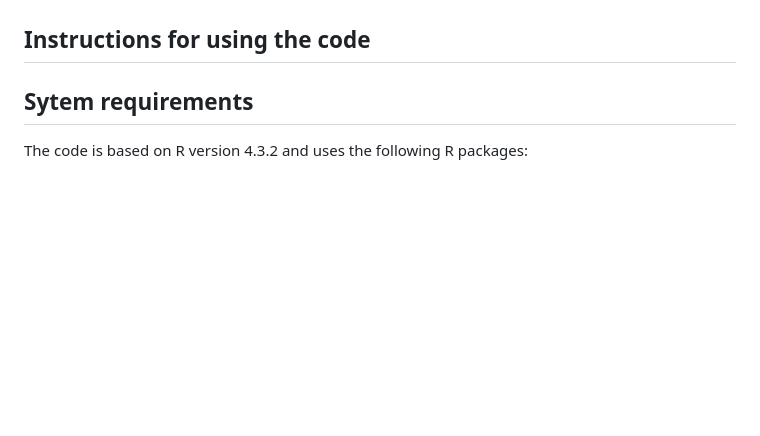
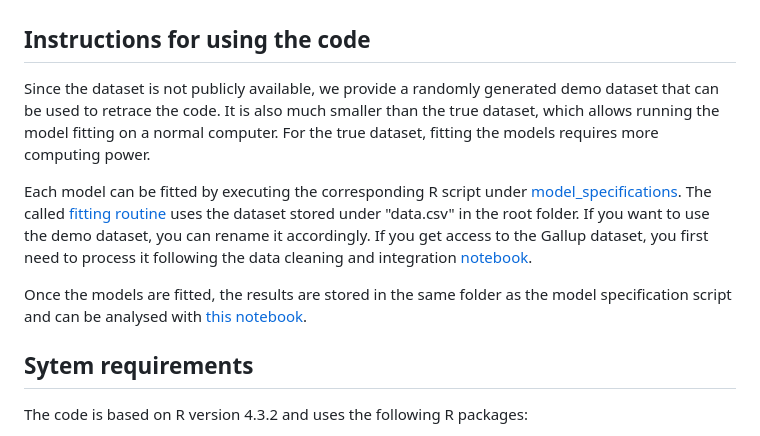
Before and after one commit to leatamberg/decouple-wellbeing-income, a Markdown page: README.md, the part around the change. Rendered like a GitHub page; blank space fills up the shorter version.

```diff
--- a/README.md
+++ b/README.md
@@ -21,7 +21,11 @@ Understanding the link between well-being and income is crucial for assessing th
 * the code for the [simulation study](simulation_vcov_estimator) we conducted to justify the change of variance-covariance estimator
 
 ## Instructions for using the code
+Since the dataset is not publicly available, we provide a randomly generated demo dataset that can be used to retrace the code. It is also much smaller than the true dataset, which allows running the model fitting on a normal computer. For the true dataset, fitting the models requires more computing power.
 
+Each model can be fitted by executing the corresponding R script under [model_specifications](model_specifications). The called [fitting routine](fitting_function.R) uses the dataset stored under "data.csv" in the root folder. If you want to use the demo dataset, you can rename it accordingly. If you get access to the Gallup dataset, you first need to process it following the data cleaning and integration [notebook](prepare_dataset.Rmd).
+
+Once the models are fitted, the results are stored in the same folder as the model specification script and can be analysed with [this notebook](analyse_results.Rmd).
 
 ## Sytem requirements
 The code is based on R version 4.3.2 and uses the following R packages:
```
